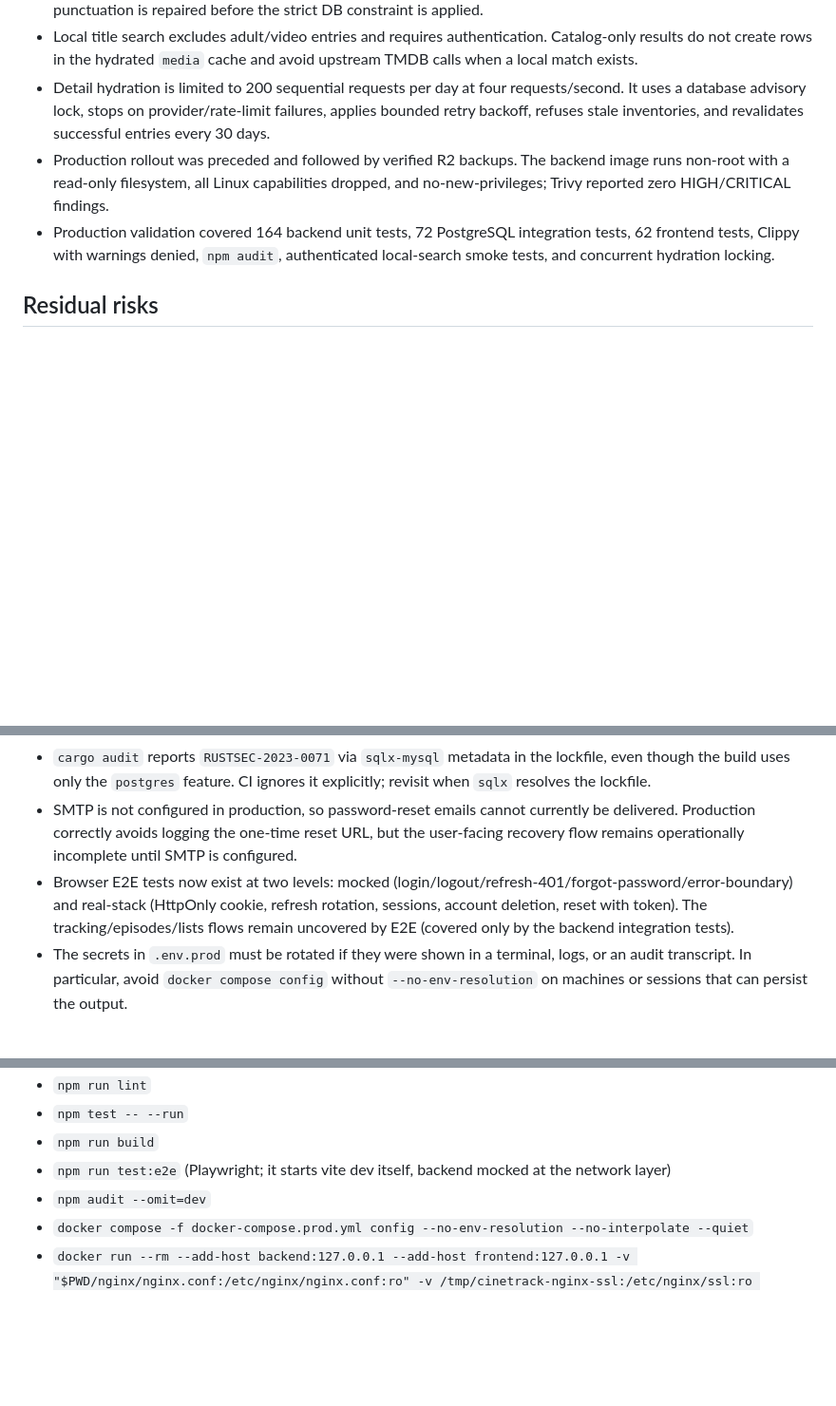
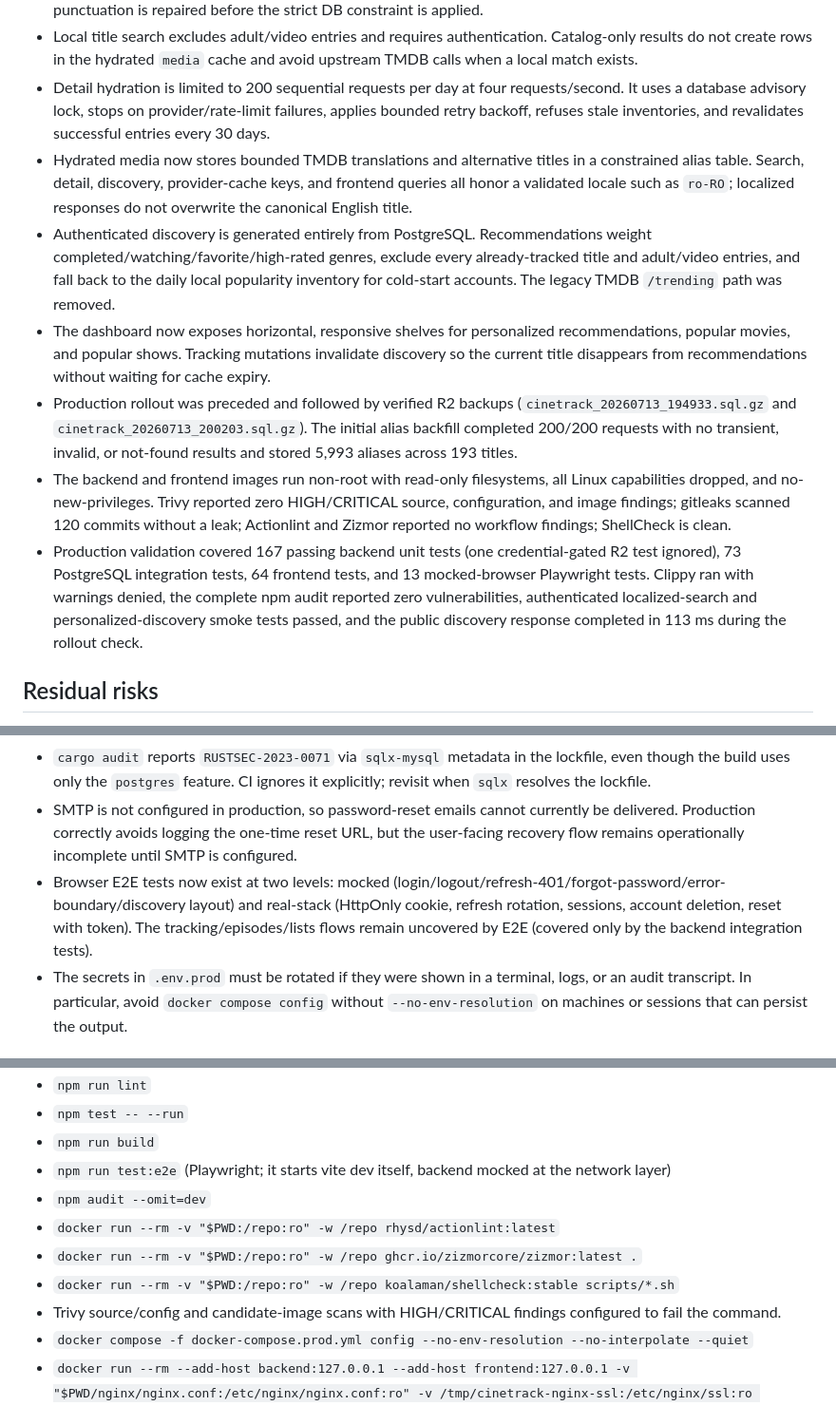
Before and after one commit to Alexandru2984/cineTrack, a Markdown page: SECURITY_AUDIT.md, 3 parts joined by grey strips. Shown at 95% size. Drawn GitHub-style; blank space fills up the shorter version.

Commit message:
Document local discovery rollout

```diff
--- a/SECURITY_AUDIT.md
+++ b/SECURITY_AUDIT.md
@@ -81,8 +81,12 @@ In the third round we reviewed the repo directly on the VPS/prod host and closed
 - A complete daily TMDB ID/title inventory is stored in PostgreSQL for local search. Import validation rejects duplicate IDs, malformed flags, invalid popularity values, blank/oversized titles, and control characters; C1 punctuation is repaired before the strict DB constraint is applied.
 - Local title search excludes adult/video entries and requires authentication. Catalog-only results do not create rows in the hydrated `media` cache and avoid upstream TMDB calls when a local match exists.
 - Detail hydration is limited to 200 sequential requests per day at four requests/second. It uses a database advisory lock, stops on provider/rate-limit failures, applies bounded retry backoff, refuses stale inventories, and revalidates successful entries every 30 days.
-- Production rollout was preceded and followed by verified R2 backups. The backend image runs non-root with a read-only filesystem, all Linux capabilities dropped, and no-new-privileges; Trivy reported zero HIGH/CRITICAL findings.
-- Production validation covered 164 backend unit tests, 72 PostgreSQL integration tests, 62 frontend tests, Clippy with warnings denied, `npm audit`, authenticated local-search smoke tests, and concurrent hydration locking.
+- Hydrated media now stores bounded TMDB translations and alternative titles in a constrained alias table. Search, detail, discovery, provider-cache keys, and frontend queries all honor a validated locale such as `ro-RO`; localized responses do not overwrite the canonical English title.
+- Authenticated discovery is generated entirely from PostgreSQL. Recommendations weight completed/watching/favorite/high-rated genres, exclude every already-tracked title and adult/video entries, and fall back to the daily local popularity inventory for cold-start accounts. The legacy TMDB `/trending` path was removed.
+- The dashboard now exposes horizontal, responsive shelves for personalized recommendations, popular movies, and popular shows. Tracking mutations invalidate discovery so the current title disappears from recommendations without waiting for cache expiry.
+- Production rollout was preceded and followed by verified R2 backups (`cinetrack_20260713_194933.sql.gz` and `cinetrack_20260713_200203.sql.gz`). The initial alias backfill completed 200/200 requests with no transient, invalid, or not-found results and stored 5,993 aliases across 193 titles.
+- The backend and frontend images run non-root with read-only filesystems, all Linux capabilities dropped, and no-new-privileges. Trivy reported zero HIGH/CRITICAL source, configuration, and image findings; gitleaks scanned 120 commits without a leak; Actionlint and Zizmor reported no workflow findings; ShellCheck is clean.
+- Production validation covered 167 passing backend unit tests (one credential-gated R2 test ignored), 73 PostgreSQL integration tests, 64 frontend tests, and 13 mocked-browser Playwright tests. Clippy ran with warnings denied, the complete npm audit reported zero vulnerabilities, authenticated localized-search and personalized-discovery smoke tests passed, and the public discovery response completed in 113 ms during the rollout check.
 
 ## Residual risks
 
@@ -94,7 +98,7 @@ In the third round we reviewed the repo directly on the VPS/prod host and closed
 - `/metrics` has no authentication; its protection is that it isn't proxied by Nginx, so it depends on the deploy network's isolation. If the backend port becomes directly reachable, the endpoint must be restricted.
 - `cargo audit` reports `RUSTSEC-2023-0071` via `sqlx-mysql` metadata in the lockfile, even though the build uses only the `postgres` feature. CI ignores it explicitly; revisit when `sqlx` resolves the lockfile.
 - SMTP is not configured in production, so password-reset emails cannot currently be delivered. Production correctly avoids logging the one-time reset URL, but the user-facing recovery flow remains operationally incomplete until SMTP is configured.
-- Browser E2E tests now exist at two levels: mocked (login/logout/refresh-401/forgot-password/error-boundary) and real-stack (HttpOnly cookie, refresh rotation, sessions, account deletion, reset with token). The tracking/episodes/lists flows remain uncovered by E2E (covered only by the backend integration tests).
+- Browser E2E tests now exist at two levels: mocked (login/logout/refresh-401/forgot-password/error-boundary/discovery layout) and real-stack (HttpOnly cookie, refresh rotation, sessions, account deletion, reset with token). The tracking/episodes/lists flows remain uncovered by E2E (covered only by the backend integration tests).
 - The secrets in `.env.prod` must be rotated if they were shown in a terminal, logs, or an audit transcript. In particular, avoid `docker compose config` without `--no-env-resolution` on machines or sessions that can persist the output.
 
 ## Next recommendations
@@ -118,6 +122,10 @@ In the third round we reviewed the repo directly on the VPS/prod host and closed
 - `npm run build`
 - `npm run test:e2e` (Playwright; it starts vite dev itself, backend mocked at the network layer)
 - `npm audit --omit=dev`
+- `docker run --rm -v "$PWD:/repo:ro" -w /repo rhysd/actionlint:latest`
+- `docker run --rm -v "$PWD:/repo:ro" -w /repo ghcr.io/zizmorcore/zizmor:latest .`
+- `docker run --rm -v "$PWD:/repo:ro" -w /repo koalaman/shellcheck:stable scripts/*.sh`
+- Trivy source/config and candidate-image scans with HIGH/CRITICAL findings configured to fail the command.
 - `docker compose -f docker-compose.prod.yml config --no-env-resolution --no-interpolate --quiet`
 - `docker run --rm --add-host backend:127.0.0.1 --add-host frontend:127.0.0.1 -v "$PWD/nginx/nginx.conf:/etc/nginx/nginx.conf:ro" -v /tmp/cinetrack-nginx-ssl:/etc/nginx/ssl:ro nginx:alpine nginx -t`
 - Nginx config validation: `nginx -t` (or in a container with dummy certificates)
```
